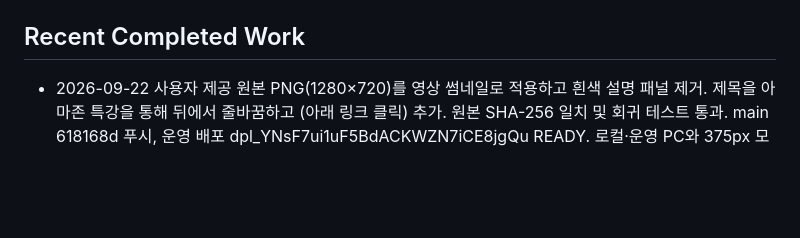
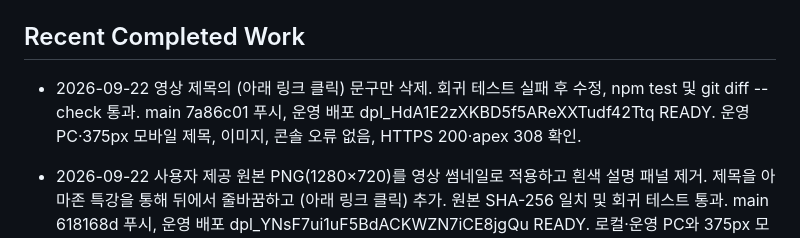
Before and after one commit to resellcoach34/git-pr, a Markdown page: .agents/PROJECT_STATE.md, the part around the change. Rendered like a GitHub page; blank space fills up the shorter version.

Commit message:
Record heading cleanup deployment

```diff
--- a/.agents/PROJECT_STATE.md
+++ b/.agents/PROJECT_STATE.md
@@ -27,6 +27,8 @@ Last updated: 2026-09-22
 - Production deploy: `npx.cmd --yes vercel@50.28.0 deploy --prod --yes --scope resellcoach34s-projects`
 
 ## Recent Completed Work
+
+- 2026-09-22 영상 제목의 (아래 링크 클릭) 문구만 삭제. 회귀 테스트 실패 후 수정, npm test 및 git diff --check 통과. main 7a86c01 푸시, 운영 배포 dpl_HdA1E2zXKBD5f5AReXXTudf42Ttq READY. 운영 PC·375px 모바일 제목, 이미지, 콘솔 오류 없음, HTTPS 200·apex 308 확인.
 
 - 2026-09-22 사용자 제공 원본 PNG(1280×720)를 영상 썸네일로 적용하고 흰색 설명 패널 제거. 제목을 아마존 특강을 통해 뒤에서 줄바꿈하고 (아래 링크 클릭) 추가. 원본 SHA-256 일치 및 회귀 테스트 통과. main 618168d 푸시, 운영 배포 dpl_YNsF7ui1uF5BdACKWZN7iCE8jgQu READY. 로컬·운영 PC와 375px 모바일 렌더링, 이미지 로딩, 가로 넘침 없음, 콘솔 오류 없음, 이미지 클릭 YouTube 이동, HTTPS 200 및 apex 308 확인.
 
```
